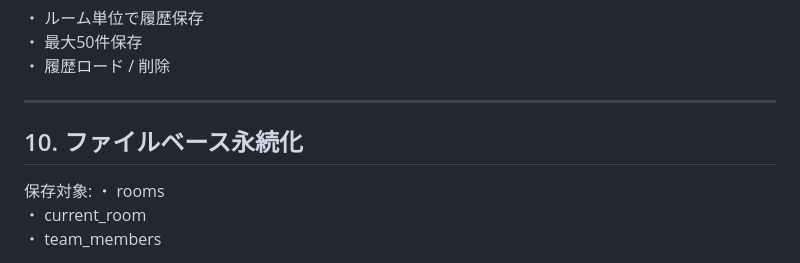
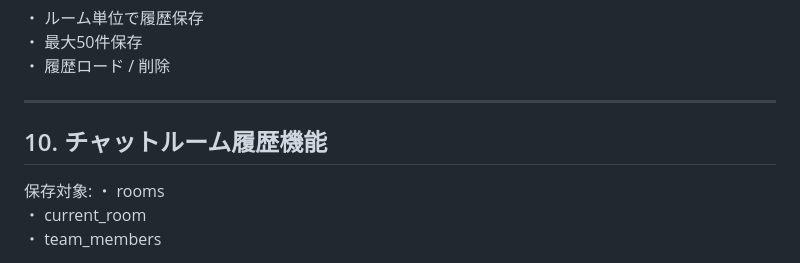
Before and after one commit to rin-create-keep/python-hokanko, a Markdown page: ai_chat_app8_README.md, the part around the change. Drawn GitHub-style.

```diff
--- a/ai_chat_app8_README.md
+++ b/ai_chat_app8_README.md
@@ -97,7 +97,7 @@ Temperature 調整可能
 
 ---
 
-## 10. ファイルベース永続化
+## 10. チャットルーム履歴機能
 
 保存対象:
 ・ rooms
```
